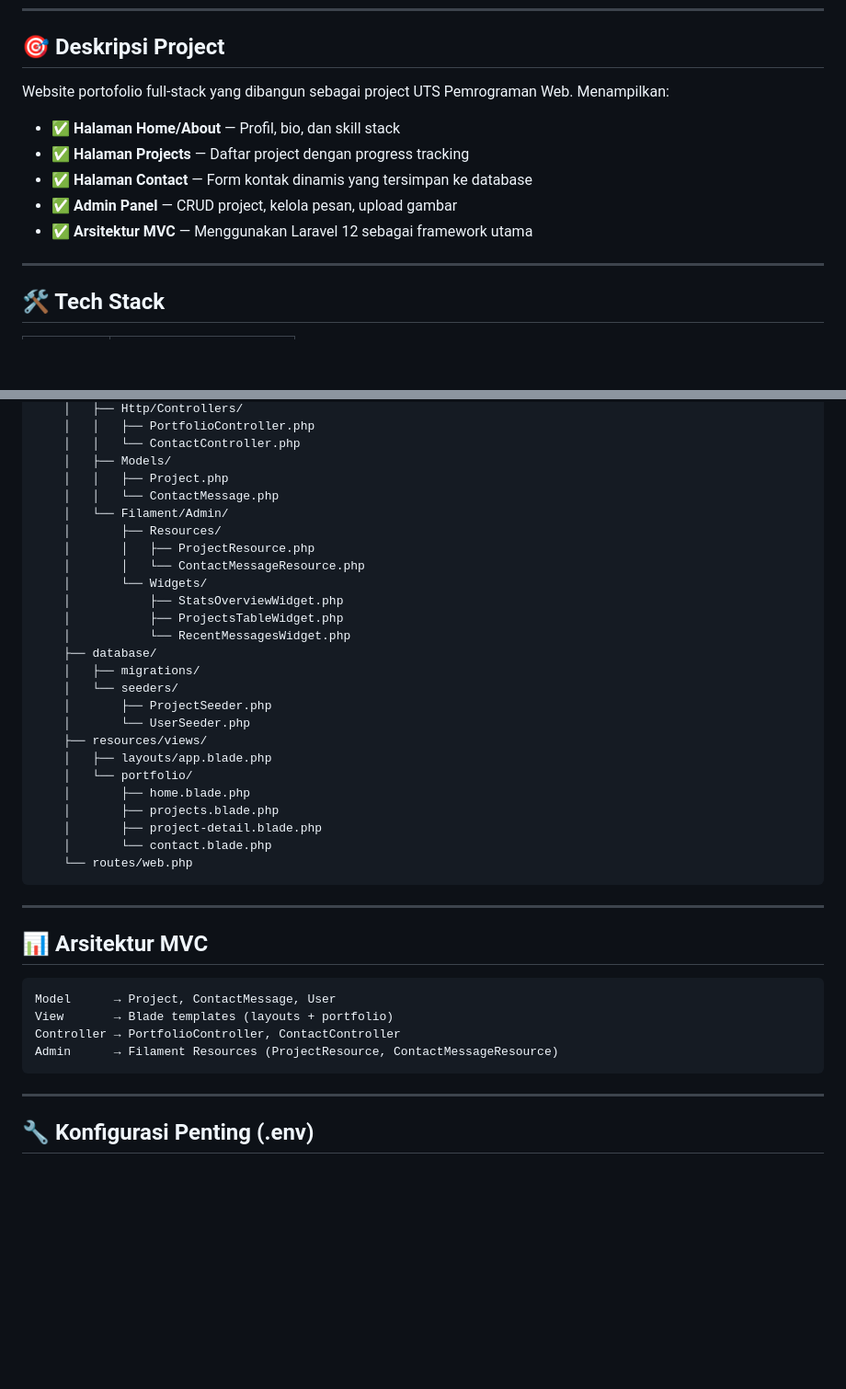
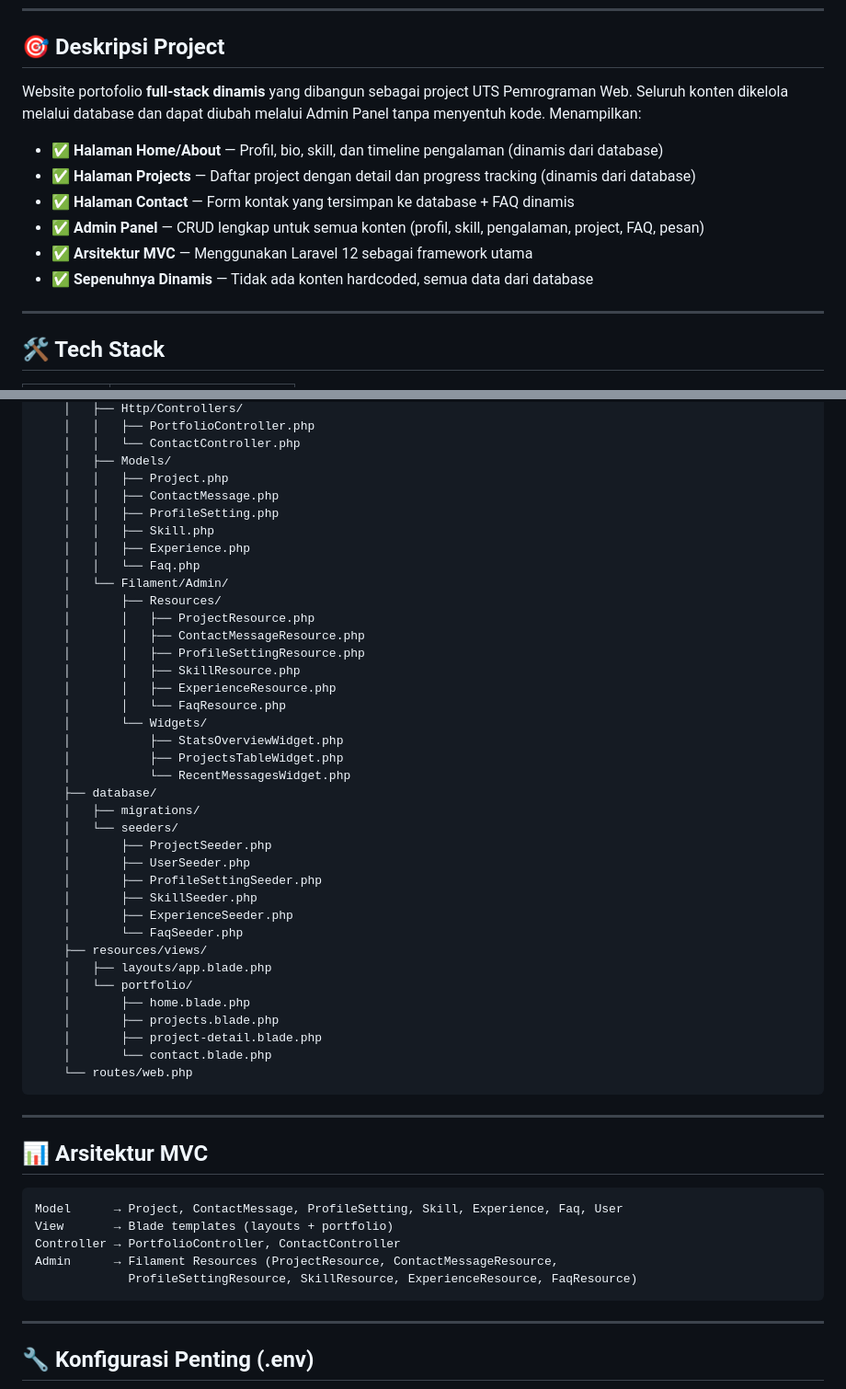
Before and after one commit to ZEFHANAA/uts_pemweb-2026, a Markdown page: README.md, 2 parts joined by grey strips. Shown at 92% size. GitHub-like rendering; blank space fills up the shorter version.

Commit message:
docs: update README to reflect fully dynamic portfolio

````diff
--- a/README.md
+++ b/README.md
@@ -22,12 +22,13 @@
 
 ## 🎯 Deskripsi Project
 
-Website portofolio full-stack yang dibangun sebagai project UTS Pemrograman Web. Menampilkan:
-- ✅ **Halaman Home/About** — Profil, bio, dan skill stack
-- ✅ **Halaman Projects** — Daftar project dengan progress tracking
-- ✅ **Halaman Contact** — Form kontak dinamis yang tersimpan ke database
-- ✅ **Admin Panel** — CRUD project, kelola pesan, upload gambar
+Website portofolio **full-stack dinamis** yang dibangun sebagai project UTS Pemrograman Web. Seluruh konten dikelola melalui database dan dapat diubah melalui Admin Panel tanpa menyentuh kode. Menampilkan:
+- ✅ **Halaman Home/About** — Profil, bio, skill, dan timeline pengalaman (dinamis dari database)
+- ✅ **Halaman Projects** — Daftar project dengan detail dan progress tracking (dinamis dari database)
+- ✅ **Halaman Contact** — Form kontak yang tersimpan ke database + FAQ dinamis
+- ✅ **Admin Panel** — CRUD lengkap untuk semua konten (profil, skill, pengalaman, project, FAQ, pesan)
 - ✅ **Arsitektur MVC** — Menggunakan Laravel 12 sebagai framework utama
+- ✅ **Sepenuhnya Dinamis** — Tidak ada konten hardcoded, semua data dari database
 
 ---
 
@@ -98,11 +99,19 @@ uts_pemweb/
     │   │   └── ContactController.php
     │   ├── Models/
     │   │   ├── Project.php
-    │   │   └── ContactMessage.php
+    │   │   ├── ContactMessage.php
+    │   │   ├── ProfileSetting.php
+    │   │   ├── Skill.php
+    │   │   ├── Experience.php
+    │   │   └── Faq.php
     │   └── Filament/Admin/
     │       ├── Resources/
     │       │   ├── ProjectResource.php
-    │       │   └── ContactMessageResource.php
+    │       │   ├── ContactMessageResource.php
+    │       │   ├── ProfileSettingResource.php
+    │       │   ├── SkillResource.php
+    │       │   ├── ExperienceResource.php
+    │       │   └── FaqResource.php
     │       └── Widgets/
     │           ├── StatsOverviewWidget.php
     │           ├── ProjectsTableWidget.php
@@ -111,7 +120,11 @@ uts_pemweb/
     │   ├── migrations/
     │   └── seeders/
     │       ├── ProjectSeeder.php
-    │       └── UserSeeder.php
+    │       ├── UserSeeder.php
+    │       ├── ProfileSettingSeeder.php
+    │       ├── SkillSeeder.php
+    │       ├── ExperienceSeeder.php
+    │       └── FaqSeeder.php
     ├── resources/views/
     │   ├── layouts/app.blade.php
     │   └── portfolio/
@@ -127,10 +140,11 @@ uts_pemweb/
 ## 📊 Arsitektur MVC
 
 ```
-Model      → Project, ContactMessage, User
+Model      → Project, ContactMessage, ProfileSetting, Skill, Experience, Faq, User
 View       → Blade templates (layouts + portfolio)
 Controller → PortfolioController, ContactController
-Admin      → Filament Resources (ProjectResource, ContactMessageResource)
+Admin      → Filament Resources (ProjectResource, ContactMessageResource,
+             ProfileSettingResource, SkillResource, ExperienceResource, FaqResource)
 ```
 
 ---
````
